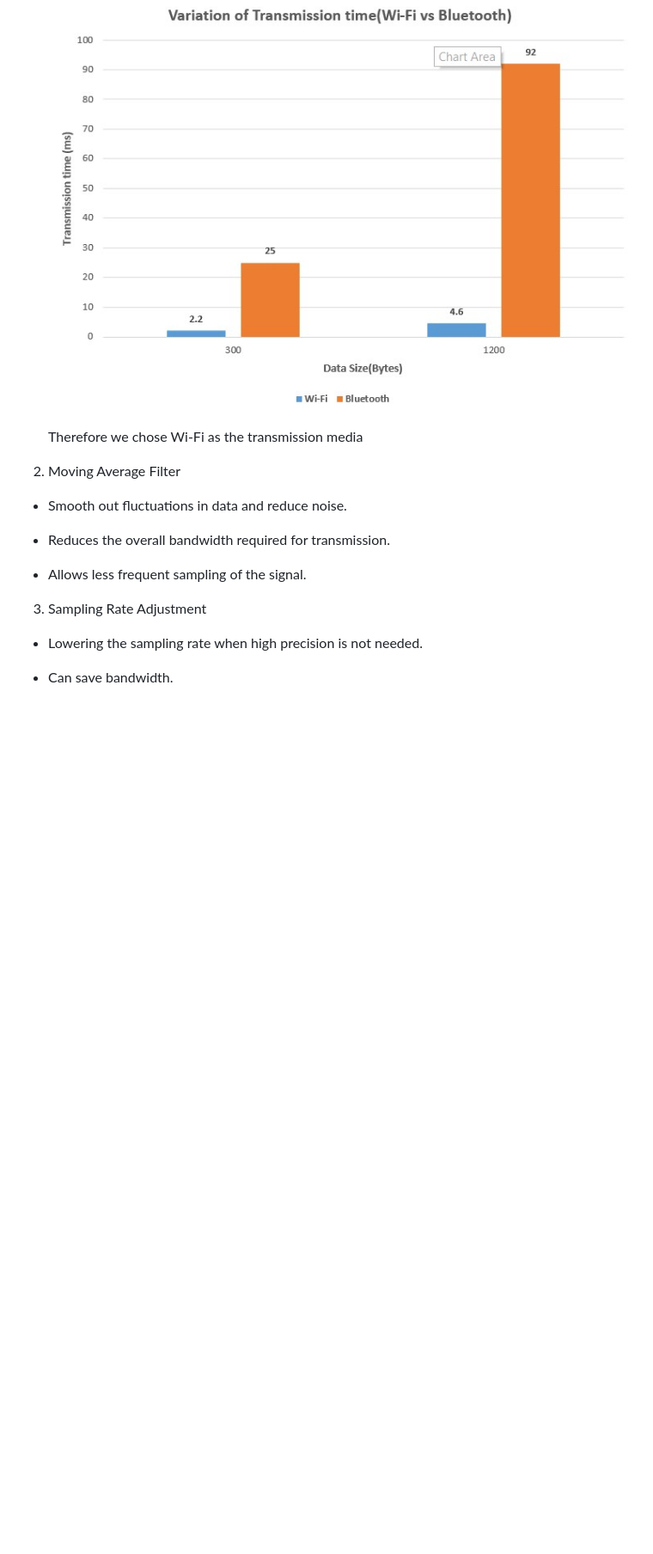
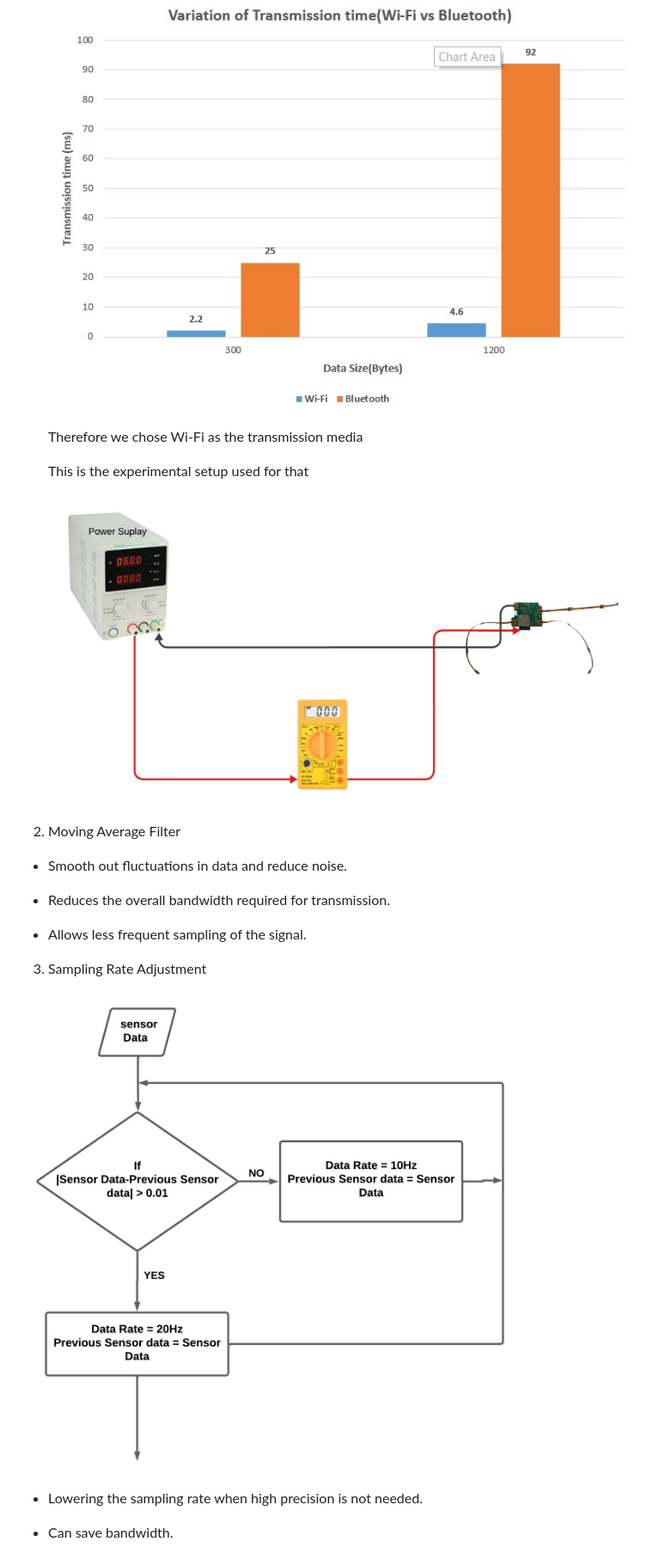
Before and after one commit to cepdnaclk/e17-4yp-flexible-glove-for-real-time-tracking-and-analysis-of-hand-and-finger-movements, a Markdown page: docs/README.md, the part around the change printed below. Shown: that part at 86% size. GitHub-like rendering; pictures changed too: docs/images/experiment1.jpg (added), docs/images/flowdiagram1.jpg (added); blank space fills up the shorter version.

```diff
--- a/docs/README.md
+++ b/docs/README.md
@@ -104,9 +102,11 @@ When selecting the transmission technology, Focused on
 
     ![Transmission Time](./images/TransmissionTime.jpg)
 
+    Therefore we chose Wi-Fi as the transmission media
 
+    This is the experimental setup used for that
 
-    Therefore we chose Wi-Fi as the transmission media
+    ![Experimental Set up](./images/experiment1.jpg)
 
 2. Moving Average Filter
 
@@ -117,6 +117,8 @@ When selecting the transmission technology, Focused on
 - Allows less frequent sampling of the signal.
 
 3. Sampling Rate Adjustment
+
+![Sampling Rate](./images/flowdiagram1.jpg)
 
 - Lowering the sampling rate when high precision is not needed.
 
```
Also changed, not shown: other parts of docs/README.md (+4 -4 lines), docs/images/dataprocess.jpg (added).
